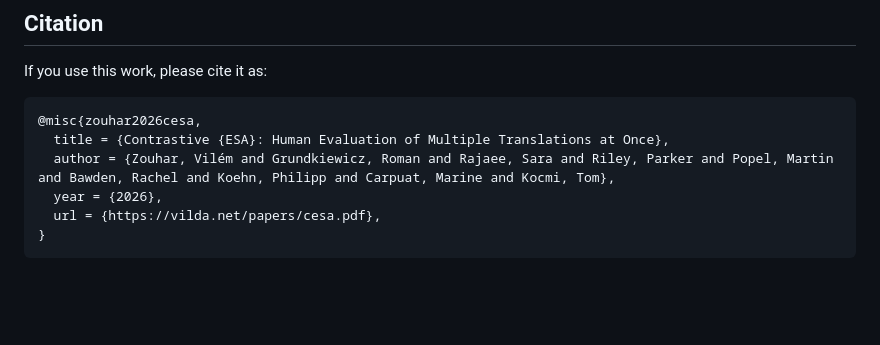
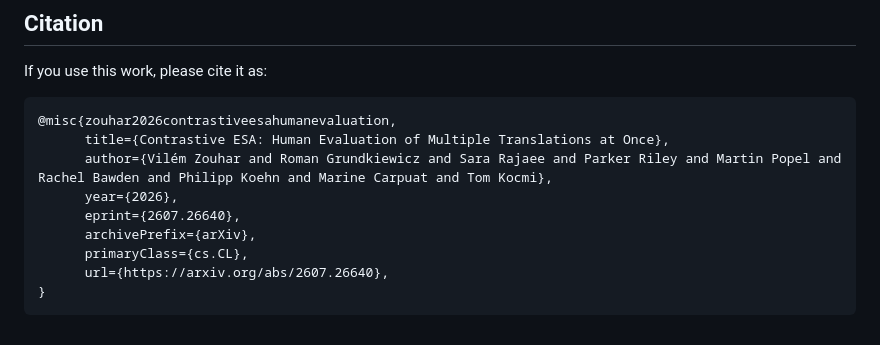
Before and after one commit to zouharvi/cESA, a Markdown page: README.md, the part around one of its changes. Rendered like a GitHub page; blank space fills up the shorter version.

````diff
--- a/README.md
+++ b/README.md
@@ -90,10 +90,13 @@ python3 scripts/21-analyze_cesa.py
 
 If you use this work, please cite it as:
 ```bibtex
-@misc{zouhar2026cesa,
-  title = {Contrastive {ESA}: Human Evaluation of Multiple Translations at Once},
-  author = {Zouhar, Vilém and Grundkiewicz, Roman and Rajaee, Sara and Riley, Parker and Popel, Martin and Bawden, Rachel and Koehn, Philipp and Carpuat, Marine and Kocmi, Tom},
-  year = {2026},
-  url = {https://vilda.net/papers/cesa.pdf},
+@misc{zouhar2026contrastiveesahumanevaluation,
+      title={Contrastive ESA: Human Evaluation of Multiple Translations at Once},
+      author={Vilém Zouhar and Roman Grundkiewicz and Sara Rajaee and Parker Riley and Martin Popel and Rachel Bawden and Philipp Koehn and Marine Carpuat and Tom Kocmi},
+      year={2026},
+      eprint={2607.26640},
+      archivePrefix={arXiv},
+      primaryClass={cs.CL},
+      url={https://arxiv.org/abs/2607.26640},
 }
 ```
````
Also changed, not shown: other parts of README.md (+2 -2 lines).
